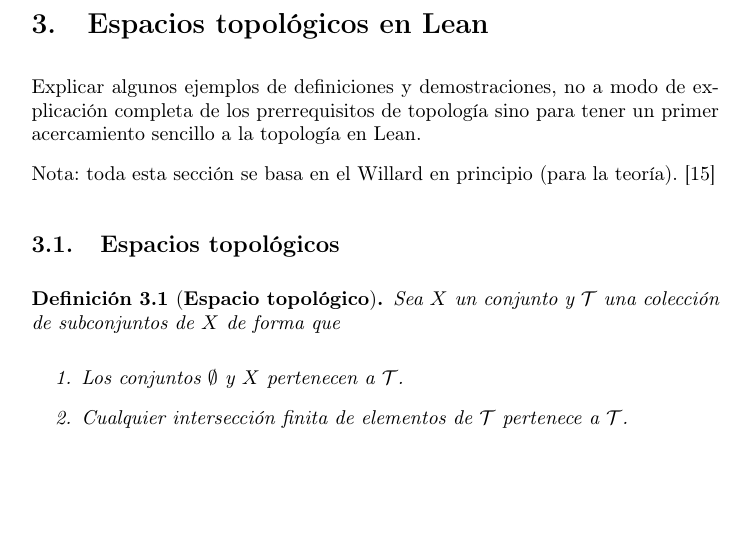
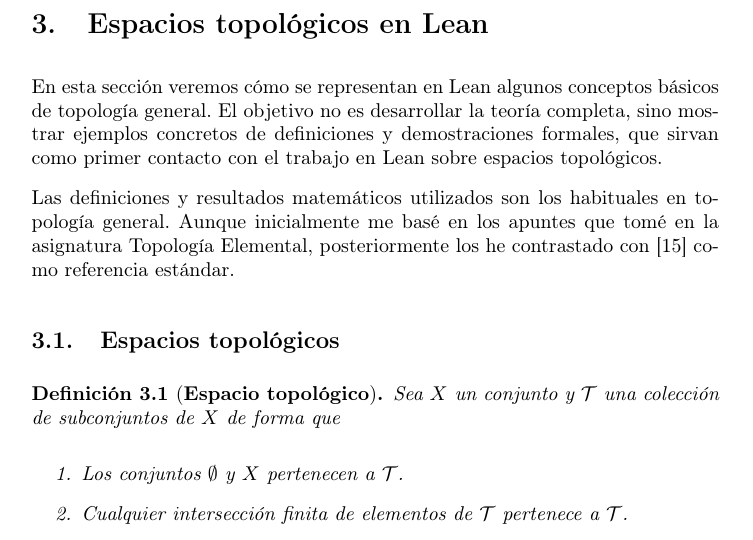
Before and after one commit to pepamontero/tfg-topologia-lean4, a LaTeX document (Memoria/main.tex, which reads Memoria/capitulos/3-espacios.tex): part of page 34 of 90, cut so that both start at the same text, the shorter picture padded with empty space. Compiled offline with pdfLaTeX.

Commit message:
añadir introduccion a la seccion

```diff
--- a/Memoria/capitulos/3-espacios.tex
+++ b/Memoria/capitulos/3-espacios.tex
@@ -1,8 +1,8 @@
 \section{Espacios topológicos en Lean}
 
-Explicar algunos ejemplos de definiciones y demostraciones, no a modo de explicación completa de los prerrequisitos de topología sino para tener un primer acercamiento sencillo a la topología en Lean.
+En esta sección veremos cómo se representan en Lean algunos conceptos básicos de topología general. El objetivo no es desarrollar la teoría completa, sino mostrar ejemplos concretos de definiciones y demostraciones formales, que sirvan como primer contacto con el trabajo en Lean sobre espacios topológicos.
 
-Nota: toda esta sección se basa en el Willard en principio (para la teoría). \cite{willard2012general}
+Las definiciones y resultados matemáticos utilizados son los habituales en topología general. Aunque inicialmente me basé en los apuntes que tomé en la asignatura Topología Elemental, posteriormente los he contrastado con \cite{willard2012general} como referencia estándar.
 
 \subsection{Espacios topológicos}
 
```
